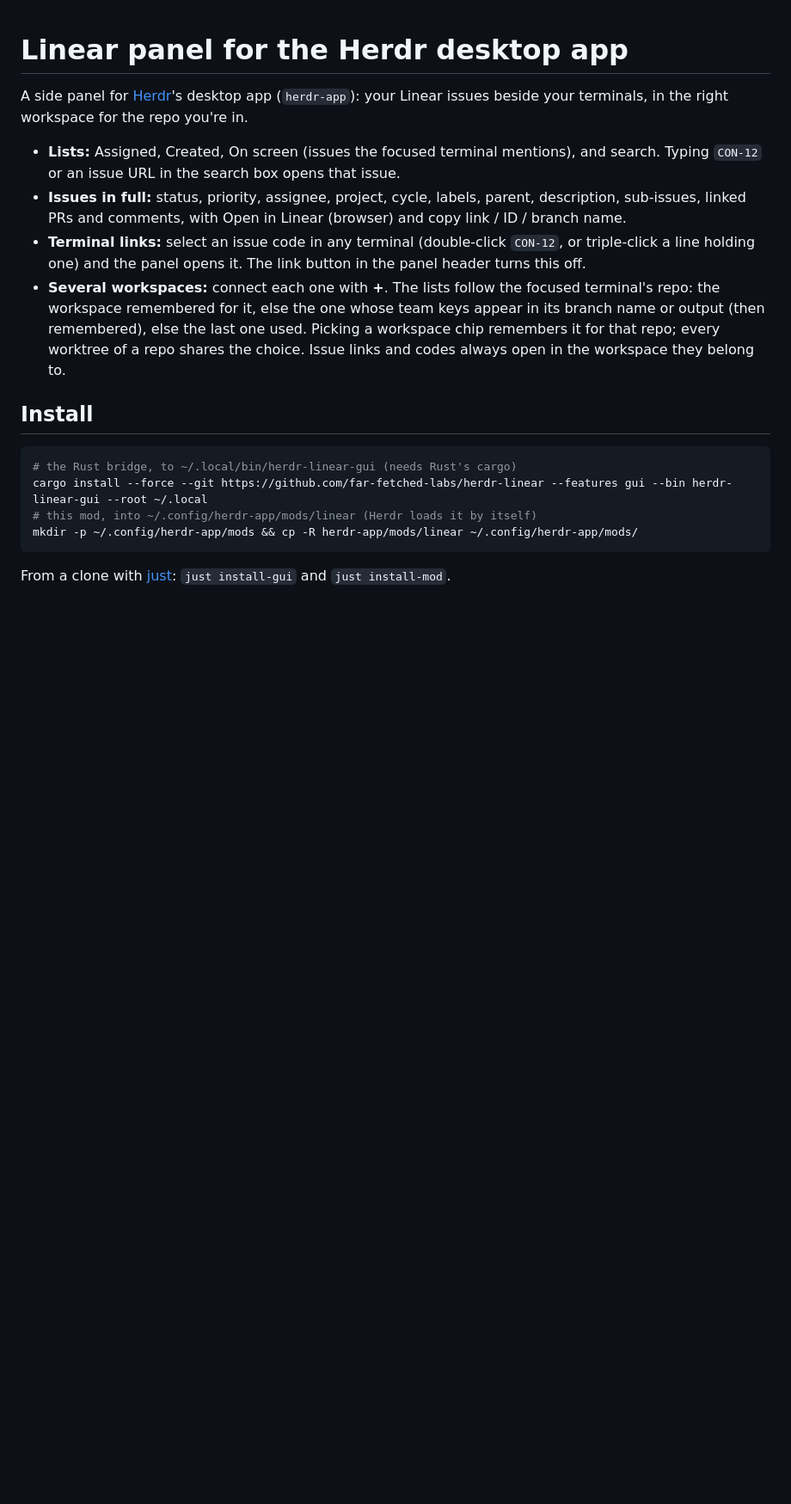
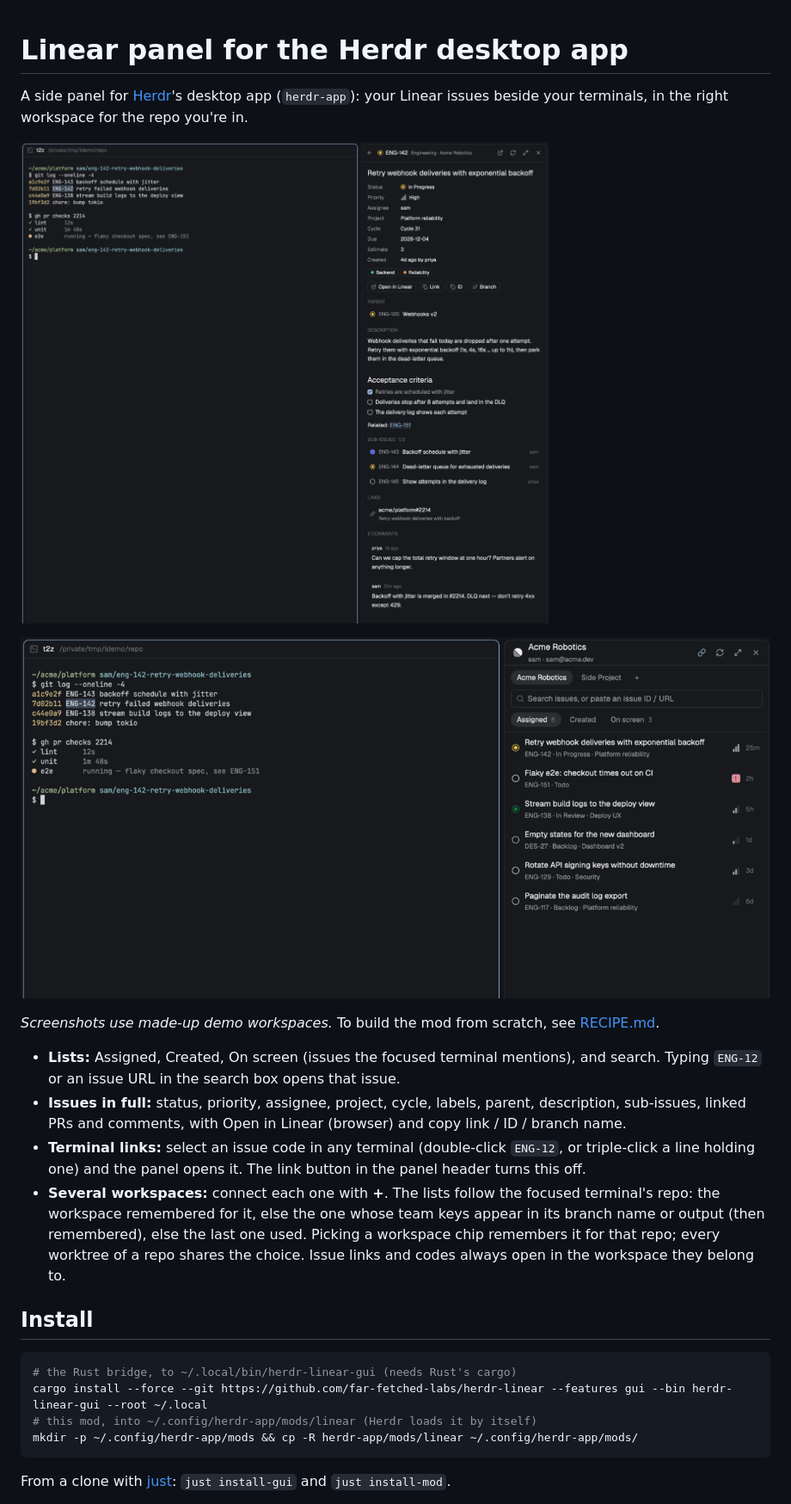
Before and after one commit to talent-factory/herdr-linear, a Markdown page: herdr-app/README.md, the part around the change. Shown at 86% size. GitHub-like rendering; pictures changed too: herdr-app/list.png (added), herdr-app/preview.png (added); blank space fills up the shorter version.

```diff
--- a/herdr-app/README.md
+++ b/herdr-app/README.md
@@ -3,12 +3,19 @@
 A side panel for [Herdr](https://herdr.dev)'s desktop app (`herdr-app`): your Linear issues
 beside your terminals, in the right workspace for the repo you're in.
 
+![An issue opened from a terminal selection](preview.png)
+
+![Assigned issues, with workspace chips](list.png)
+
+*Screenshots use made-up demo workspaces.* To build the mod from scratch, see
+[RECIPE.md](RECIPE.md).
+
 - **Lists:** Assigned, Created, On screen (issues the focused terminal mentions), and search.
-  Typing `CON-12` or an issue URL in the search box opens that issue.
+  Typing `ENG-12` or an issue URL in the search box opens that issue.
 - **Issues in full:** status, priority, assignee, project, cycle, labels, parent, description,
   sub-issues, linked PRs and comments, with Open in Linear (browser) and copy link / ID /
   branch name.
-- **Terminal links:** select an issue code in any terminal (double-click `CON-12`, or
+- **Terminal links:** select an issue code in any terminal (double-click `ENG-12`, or
   triple-click a line holding one) and the panel opens it. The link button in the panel
   header turns this off.
 - **Several workspaces:** connect each one with **+**. The lists follow the focused
```
Also changed, not shown: herdr-app/RECIPE.md (added, +158 -0 lines), 1 other file.
